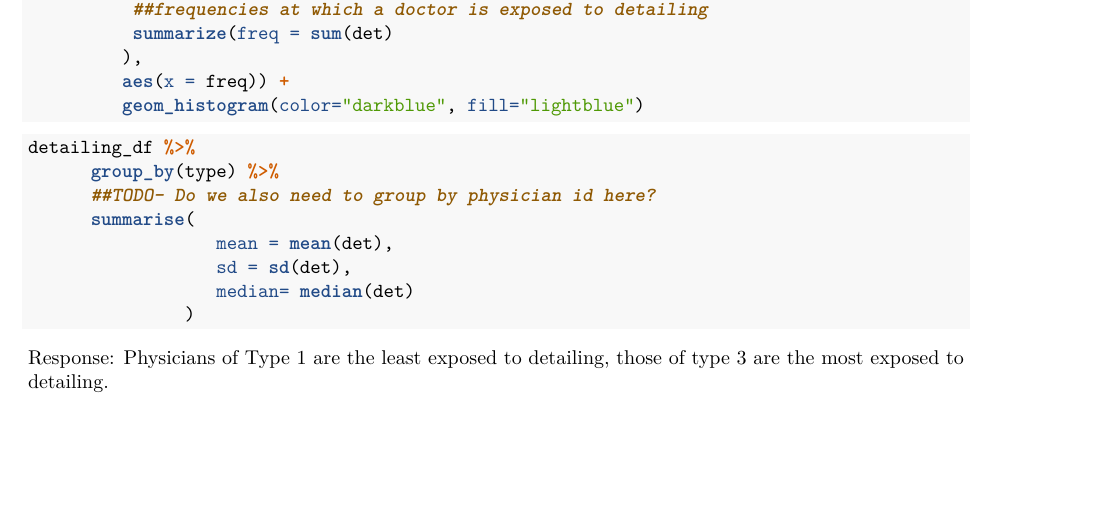
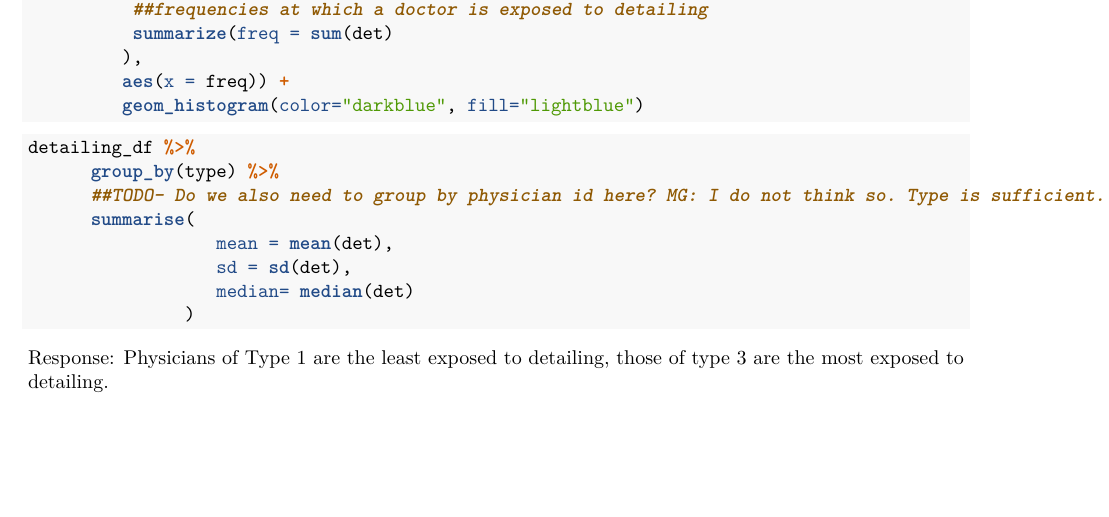
Before and after one commit to src73/ddm, an R Markdown document (Assignment-5.rmd): part of page 3 of 12, cut so that both start at the same text. Rendered offline with R 4.5, knitr and Pandoc, then LaTeX, with nearby package versions.

Commit message:
Update Assignment-5.rmd

````diff
--- a/Assignment-5.rmd
+++ b/Assignment-5.rmd
@@ -63,7 +63,7 @@ ggplot(detailing_df %>%
 ```{r}
 detailing_df %>%
       group_by(type) %>%
-      ##TODO- Do we also need to group by physician id here?
+      ##TODO- Do we also need to group by physician id here? MG: I do not think so. Type is sufficient.
       summarise(
                   mean = mean(det),
                   sd = sd(det),
````
